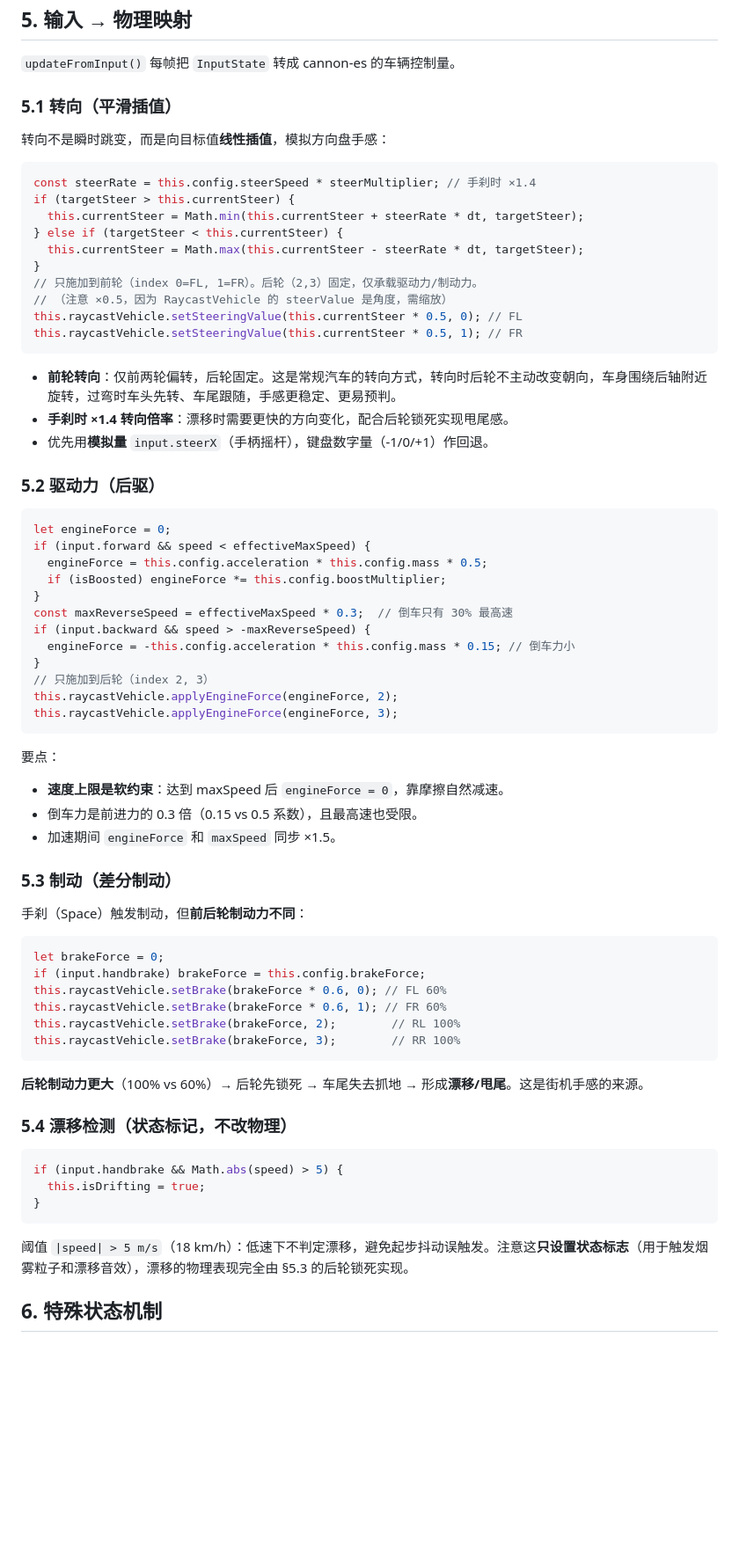
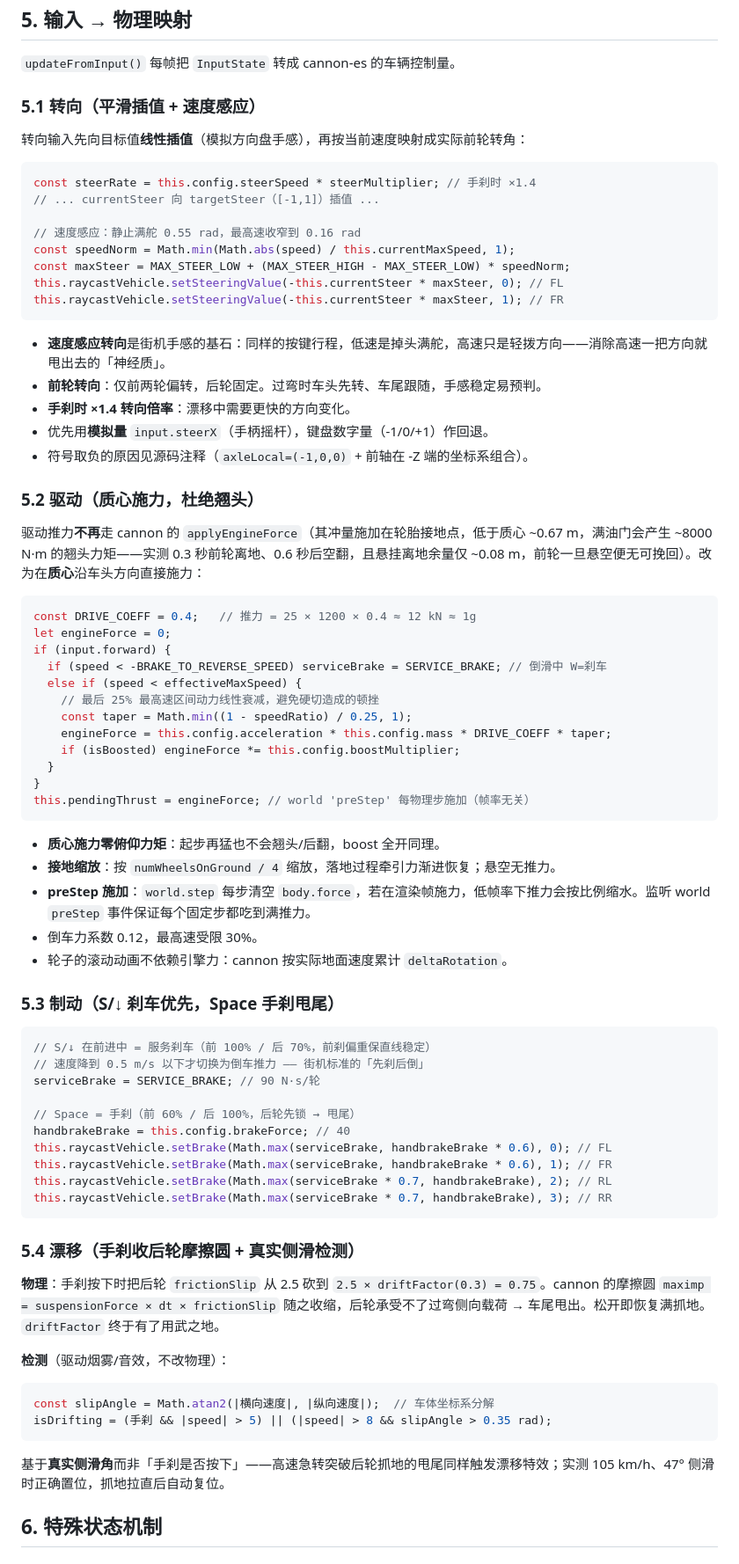
Before and after one commit to scm1219/just-for-speed, a Markdown page: docs/design/02-physics.md, the part around one of its changes. Shown at 88% size. Rendered like a GitHub page; blank space fills up the shorter version.

Commit message:
docs: 同步物理设计文档
- 更新 02-physics.md 的转向/驱动/制动/漂移/脱困等章节与小结表

````diff
--- a/docs/design/02-physics.md
+++ b/docs/design/02-physics.md
@@ -170,73 +170,79 @@ playerVehicle.chassisBody.quaternion.setFromEuler(0, startAngle, 0);
 
 `updateFromInput()` 每帧把 `InputState` 转成 cannon-es 的车辆控制量。
 
-### 5.1 转向（平滑插值）
+### 5.1 转向（平滑插值 + 速度感应）
 
-转向不是瞬时跳变，而是向目标值**线性插值**，模拟方向盘手感：
+转向输入先向目标值**线性插值**（模拟方向盘手感），再按当前速度映射成实际前轮转角：
 
 ```ts
 const steerRate = this.config.steerSpeed * steerMultiplier; // 手刹时 ×1.4
-if (targetSteer > this.currentSteer) {
-  this.currentSteer = Math.min(this.currentSteer + steerRate * dt, targetSteer);
-} else if (targetSteer < this.currentSteer) {
-  this.currentSteer = Math.max(this.currentSteer - steerRate * dt, targetSteer);
-}
-// 只施加到前轮（index 0=FL, 1=FR）。后轮（2,3）固定，仅承载驱动力/制动力。
-// （注意 ×0.5，因为 RaycastVehicle 的 steerValue 是角度，需缩放）
-this.raycastVehicle.setSteeringValue(this.currentSteer * 0.5, 0); // FL
-this.raycastVehicle.setSteeringValue(this.currentSteer * 0.5, 1); // FR
+// ... currentSteer 向 targetSteer（[-1,1]）插值 ...
+
+// 速度感应：静止满舵 0.55 rad，最高速收窄到 0.16 rad
+const speedNorm = Math.min(Math.abs(speed) / this.currentMaxSpeed, 1);
+const maxSteer = MAX_STEER_LOW + (MAX_STEER_HIGH - MAX_STEER_LOW) * speedNorm;
+this.raycastVehicle.setSteeringValue(-this.currentSteer * maxSteer, 0); // FL
+this.raycastVehicle.setSteeringValue(-this.currentSteer * maxSteer, 1); // FR
 ```
 
-- **前轮转向**：仅前两轮偏转，后轮固定。这是常规汽车的转向方式，转向时后轮不主动改变朝向，车身围绕后轴附近旋转，过弯时车头先转、车尾跟随，手感更稳定、更易预判。
-- **手刹时 ×1.4 转向倍率**：漂移时需要更快的方向变化，配合后轮锁死实现甩尾感。
+- **速度感应转向**是街机手感的基石：同样的按键行程，低速是掉头满舵，高速只是轻拨方向——消除高速一把方向就甩出去的「神经质」。
+- **前轮转向**：仅前两轮偏转，后轮固定。过弯时车头先转、车尾跟随，手感稳定易预判。
+- **手刹时 ×1.4 转向倍率**：漂移中需要更快的方向变化。
 - 优先用**模拟量** `input.steerX`（手柄摇杆），键盘数字量（-1/0/+1）作回退。
+- 符号取负的原因见源码注释（`axleLocal=(-1,0,0)` + 前轴在 -Z 端的坐标系组合）。
 
-### 5.2 驱动力（后驱）
+### 5.2 驱动（质心施力，杜绝翘头）
+
+驱动推力**不再**走 cannon 的 `applyEngineForce`（其冲量施加在轮胎接地点，低于质心 ~0.67 m，满油门会产生 ~8000 N·m 的翘头力矩——实测 0.3 秒前轮离地、0.6 秒后空翻，且悬挂离地余量仅 ~0.08 m，前轮一旦悬空便无可挽回）。改为在**质心**沿车头方向直接施力：
 
 ```ts
+const DRIVE_COEFF = 0.4;   // 推力 = 25 × 1200 × 0.4 ≈ 12 kN ≈ 1g
 let engineForce = 0;
-if (input.forward && speed < effectiveMaxSpeed) {
-  engineForce = this.config.acceleration * this.config.mass * 0.5;
-  if (isBoosted) engineForce *= this.config.boostMultiplier;
+if (input.forward) {
+  if (speed < -BRAKE_TO_REVERSE_SPEED) serviceBrake = SERVICE_BRAKE; // 倒滑中 W=刹车
+  else if (speed < effectiveMaxSpeed) {
+    // 最后 25% 最高速区间动力线性衰减，避免硬切造成的顿挫
+    const taper = Math.min((1 - speedRatio) / 0.25, 1);
+    engineForce = this.config.acceleration * this.config.mass * DRIVE_COEFF * taper;
+    if (isBoosted) engineForce *= this.config.boostMultiplier;
+  }
 }
-const maxReverseSpeed = effectiveMaxSpeed * 0.3;  // 倒车只有 30% 最高速
-if (input.backward && speed > -maxReverseSpeed) {
-  engineForce = -this.config.acceleration * this.config.mass * 0.15; // 倒车力小
-}
-// 只施加到后轮（index 2, 3）
-this.raycastVehicle.applyEngineForce(engineForce, 2);
-this.raycastVehicle.applyEngineForce(engineForce, 3);
+this.pendingThrust = engineForce; // world 'preStep' 每物理步施加（帧率无关）
 ```
 
-要点：
-- **速度上限是软约束**：达到 maxSpeed 后 `engineForce = 0`，靠摩擦自然减速。
-- 倒车力是前进力的 0.3 倍（0.15 vs 0.5 系数），且最高速也受限。
-- 加速期间 `engineForce` 和 `maxSpeed` 同步 ×1.5。
+- **质心施力零俯仰力矩**：起步再猛也不会翘头/后翻，boost 全开同理。
+- **接地缩放**：按 `numWheelsOnGround / 4` 缩放，落地过程牵引力渐进恢复；悬空无推力。
+- **preStep 施加**：`world.step` 每步清空 `body.force`，若在渲染帧施力，低帧率下推力会按比例缩水。监听 world `preStep` 事件保证每个固定步都吃到满推力。
+- 倒车力系数 0.12，最高速受限 30%。
+- 轮子的滚动动画不依赖引擎力：cannon 按实际地面速度累计 `deltaRotation`。
 
-### 5.3 制动（差分制动）
-
-手刹（Space）触发制动，但**前后轮制动力不同**：
+### 5.3 制动（S/↓ 刹车优先，Space 手刹甩尾）
 
 ```ts
-let brakeForce = 0;
-if (input.handbrake) brakeForce = this.config.brakeForce;
-this.raycastVehicle.setBrake(brakeForce * 0.6, 0); // FL 60%
-this.raycastVehicle.setBrake(brakeForce * 0.6, 1); // FR 60%
-this.raycastVehicle.setBrake(brakeForce, 2);        // RL 100%
-this.raycastVehicle.setBrake(brakeForce, 3);        // RR 100%
+// S/↓ 在前进中 = 服务刹车（前 100% / 后 70%，前刹偏重保直线稳定）
+// 速度降到 0.5 m/s 以下才切换为倒车推力 —— 街机标准的「先刹后倒」
+serviceBrake = SERVICE_BRAKE; // 90 N·s/轮
+
+// Space = 手刹（前 60% / 后 100%，后轮先锁 → 甩尾）
+handbrakeBrake = this.config.brakeForce; // 40
+this.raycastVehicle.setBrake(Math.max(serviceBrake, handbrakeBrake * 0.6), 0); // FL
+this.raycastVehicle.setBrake(Math.max(serviceBrake, handbrakeBrake * 0.6), 1); // FR
+this.raycastVehicle.setBrake(Math.max(serviceBrake * 0.7, handbrakeBrake), 2); // RL
+this.raycastVehicle.setBrake(Math.max(serviceBrake * 0.7, handbrakeBrake), 3); // RR
 ```
 
-**后轮制动力更大**（100% vs 60%）→ 后轮先锁死 → 车尾失去抓地 → 形成**漂移/甩尾**。这是街机手感的来源。
+### 5.4 漂移（手刹收后轮摩擦圆 + 真实侧滑检测）
 
-### 5.4 漂移检测（状态标记，不改物理）
+**物理**：手刹按下时把后轮 `frictionSlip` 从 2.5 砍到 `2.5 × driftFactor(0.3) = 0.75`。cannon 的摩擦圆 `maximp = suspensionForce × dt × frictionSlip` 随之收缩，后轮承受不了过弯侧向载荷 → 车尾甩出。松开即恢复满抓地。`driftFactor` 终于有了用武之地。
+
+**检测**（驱动烟雾/音效，不改物理）：
 
 ```ts
-if (input.handbrake && Math.abs(speed) > 5) {
-  this.isDrifting = true;
-}
+const slipAngle = Math.atan2(|横向速度|, |纵向速度|);  // 车体坐标系分解
+isDrifting = (手刹 && |speed| > 5) || (|speed| > 8 && slipAngle > 0.35 rad);
 ```
 
-阈值 `|speed| > 5 m/s`（18 km/h）：低速下不判定漂移，避免起步抖动误触发。注意这**只设置状态标志**（用于触发烟雾粒子和漂移音效），漂移的物理表现完全由 §5.3 的后轮锁死实现。
+基于**真实侧滑角**而非「手刹是否按下」——高速急转突破后轮抓地的甩尾同样触发漂移特效；实测 105 km/h、47° 侧滑时正确置位，抓地拉直后自动复位。
 
 ## 6. 特殊状态机制
 
````
Also changed, not shown: other parts of docs/design/02-physics.md (+46 -16 lines).
